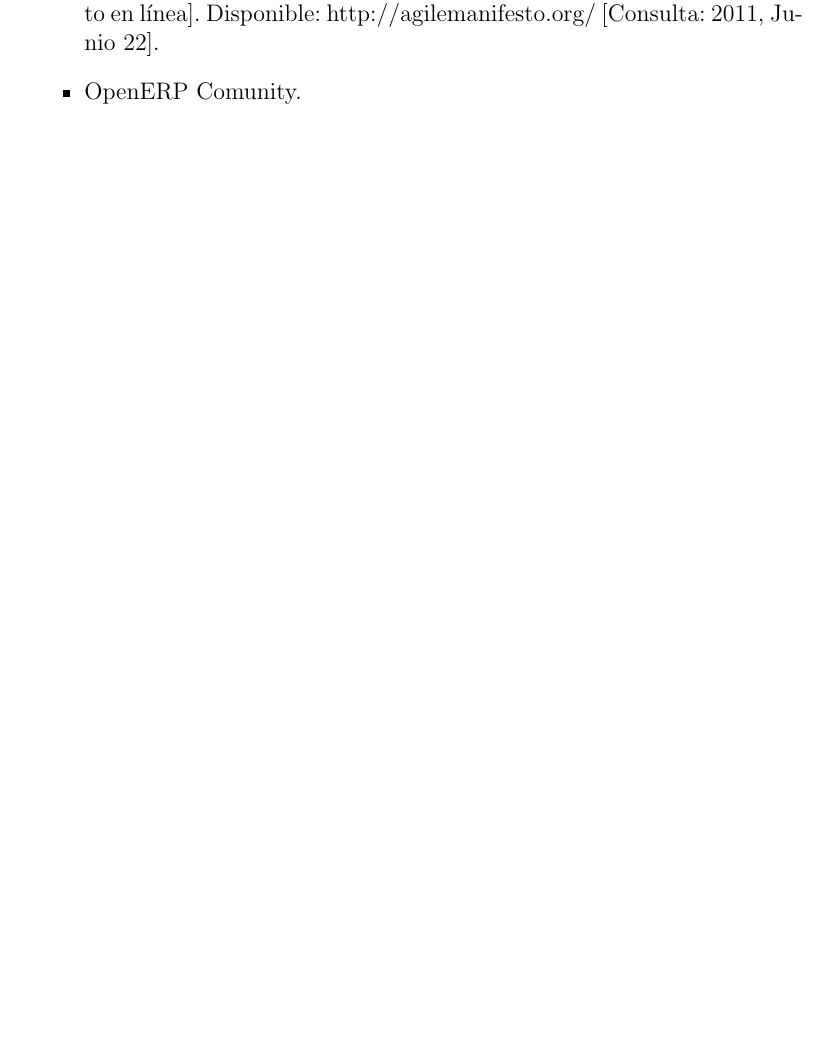
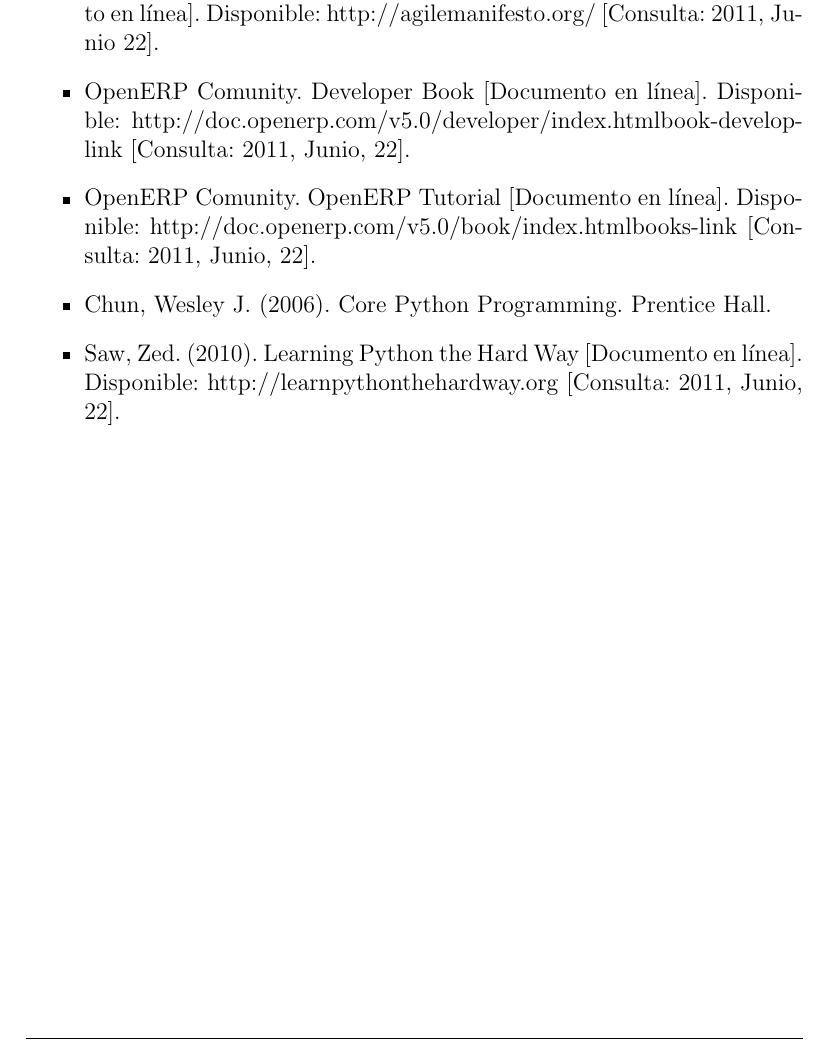
Before and after one commit to iferminm/Internship-Report, a LaTeX document (Cuerpo.tex): part of page 22 of 22, cut so that both start at the same text, the shorter picture padded with empty space. Compiled offline with pdfLaTeX.

Commit message:
[ADD] finished development, results and final sections, Bibliography: DONE

```diff
--- a/Cuerpo.tex
+++ b/Cuerpo.tex
@@ -269,7 +269,10 @@ Una metodología iterativa e incremental como Scrum, la metodología implementad
 \begin{itemize}
     \item Pressman, Roger. (2010). Software Engineering: a Practitioner's Approach. New York: McGraw Hill.
     \item Beck, Kent et al. Manifesto for Agile Software Development [Documento en línea]. Disponible: http://agilemanifesto.org/ [Consulta: 2011, Junio 22].
-    \item OpenERP Comunity.
+    \item OpenERP Comunity. Developer Book [Documento en línea]. Disponible: http://doc.openerp.com/v5.0/developer/index.html#book-develop-link [Consulta: 2011, Junio, 22].
+    \item OpenERP Comunity. OpenERP Tutorial [Documento en línea]. Disponible: http://doc.openerp.com/v5.0/book/index.html#books-link [Consulta: 2011, Junio, 22].
+    \item Chun, Wesley J. (2006). Core Python Programming. Prentice Hall.
+    \item Saw, Zed. (2010). Learning Python the Hard Way [Documento en línea]. Disponible: http://learnpythonthehardway.org [Consulta: 2011, Junio, 22].
 \end{itemize}
 
 \end{document}
```
Also changed, not shown: Cuerpo.tex (2 more changed lines).
